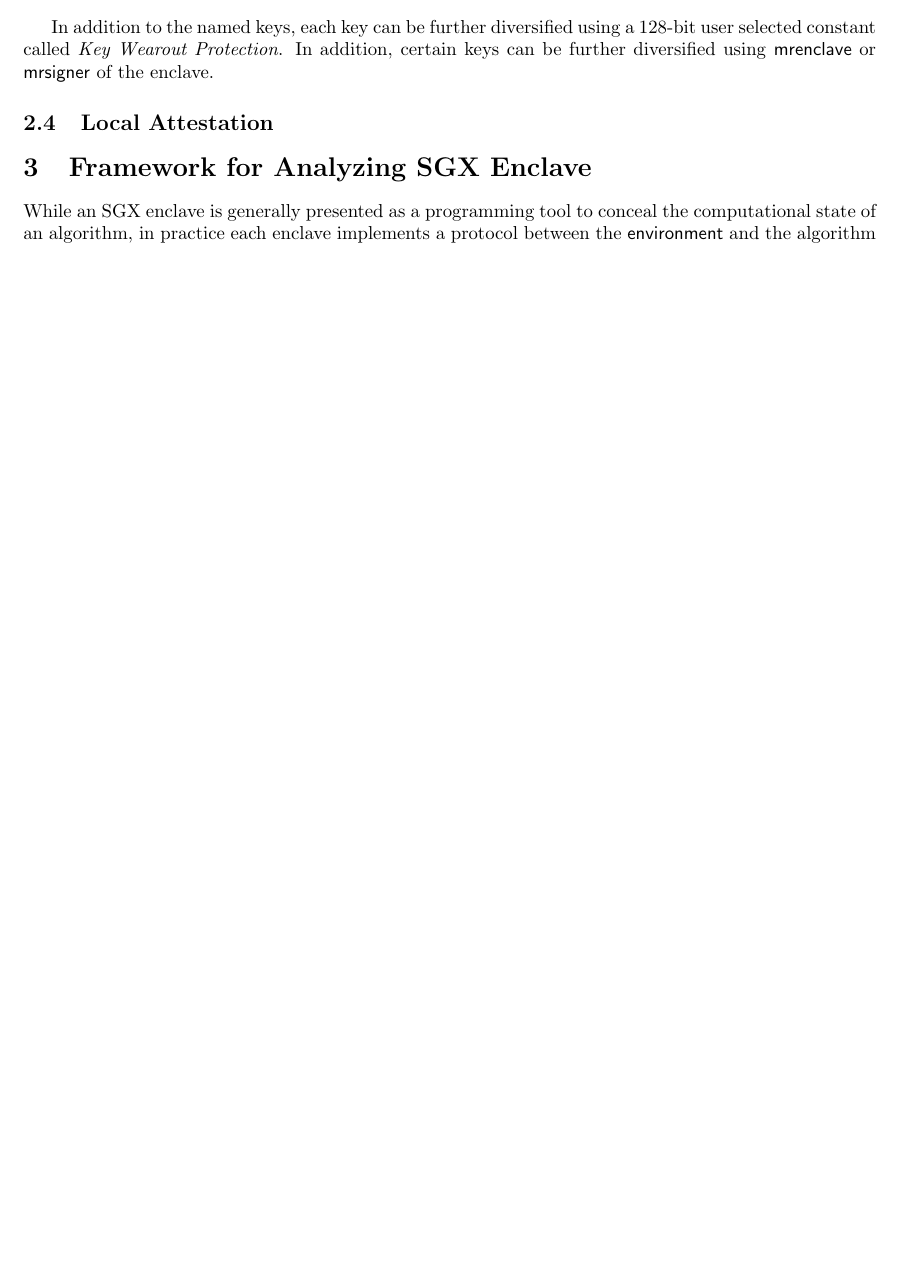
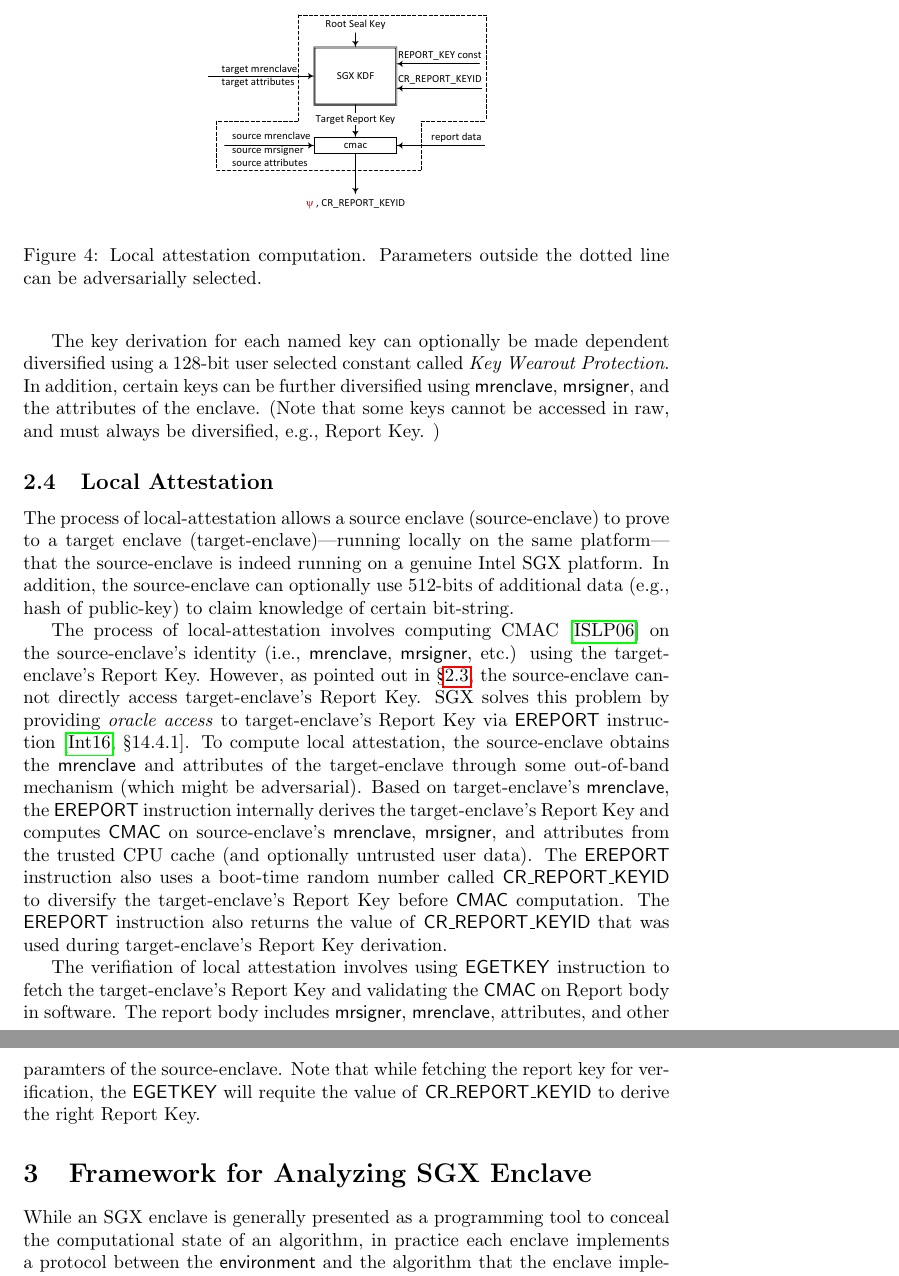
Before and after one commit to axelexic/sgx_remote_attestation_bh_17, a LaTeX paper (sgx_analysis_framework.tex): part of page 6 of 8 before the commit and two parts of pages 9 and 10 of 12 after it, the two joined at a grey line, cut at the place of the change, the shorter picture padded with empty space. Compiled offline with pdfLaTeX.

Commit message:
Completed Local Attestation subsection
Completed local attestation subsection and added a few diagrams.

```diff
--- a/sgx_analysis_framework.tex
+++ b/sgx_analysis_framework.tex
@@ -13,9 +13,9 @@
 \topmargin=-5mm
 \evensidemargin=0cm
 \oddsidemargin=0cm
-\textwidth=16cm
-\textheight=22cm
-\addtolength{\headheight}{1.6pt}
+%% \textwidth=16cm
+%% \textheight=22cm
+%% \addtolength{\headheight}{1.6pt}
 \hypersetup{pdfstartview=}
 
 \tikzset{>=latex}
@@ -36,6 +36,8 @@
 \newcommand{\qe}{\textsf{QE}}
 \newcommand{\launchenclave}{\textsf{Launch Enclave}}
 \newcommand{\uc}{\textsf{UC}}
+\newcommand{\se}{source-enclave}
+\newcommand{\te}{target-enclave}
 
 \title{\bf A framework for analyzing Intel SGX Enclaves}
 \author{\textsc{Yogesh Prem Swami}}
@@ -386,0 +402 @@
+      dotted line can be adversarially chosen. Key derivation uses
@@ -439,7 +477,7 @@
     intends to enforce access control restrictions on the
     Proviosioning Key.
 
-  \item[Seal Key]: This key is derived from Root Seal Key and used
-    for encrypting data specifically for a given CPU.
+  \item[Seal Key]: This key is derived from Root Seal Key and used for
+    encrypting data specifically for a given CPU.
 
   \item[Report Key]: This key is derived from Root Seal Key and used
@@ -447,13 +485,58 @@
     information on Local Attestation how Report Key is used).
   \end{description}
 
-  In addition to the named keys, each key can be further diversified
-  using a 128-bit user selected constant called \textit{Key Wearout
-    Protection}.  In addition, certain keys can be further diversified
-  using \mrenclave\ or \mrsigner\ of the enclave.
+  The key derivation for each named key can optionally be made
+  dependent diversified using a 128-bit user selected constant called
+  \textit{Key Wearout Protection}. In addition, certain keys can be
+  further diversified using \mrenclave, \mrsigner, and the attributes
+  of the enclave. (Note that some keys cannot be accessed in raw, and
+  must always be diversified, e.g., Report Key. )
+
 
   \subsection{Local Attestation}
   \label{ssec:localatt}
+
+  \begin{figure}
+  \centering
+  \includegraphics[width=0.5\linewidth]{Diagrams/LocalAttestation}
+  \caption{Local attestation computation.
+  Parameters outside the dotted line can be adversarially selected.}
+  \label{fig:localattestation}
+  \end{figure}
+
+  The process of local-attestation allows a source enclave (\se) to
+  prove to a target enclave (\te)---running locally on the same
+  platform---that the \se\ is indeed running on a genuine Intel SGX
+  platform. In addition, the \se\ can optionally use 512-bits of
+  additional data (e.g., hash of public-key) to claim knowledge of
+  certain bit-string.
+
+  The process of local-attestation involves computing CMAC
+  \cite{aescmac} on the \se's identity (i.e., \mrenclave, \mrsigner,
+  etc.) using the \te's Report Key. However, as pointed out in
+  \secref{ssec:platkeys}, the \se\ cannot directly access \te's Report
+  Key. SGX solves this problem by providing \textit{oracle access} to
+  \te's Report Key via \textsf{EREPORT} instruction
+  \cite[\S14.4.1]{intelsdm}. To compute local attestation, the
+  \se\ obtains the \mrenclave\ and attributes of the \te\ through some
+  out-of-band mechanism (which might be adversarial). Based on \te's
+  \mrenclave, the \textsf{EREPORT} instruction internally derives the
+  \te's Report Key and computes \textsf{CMAC} on \se's \mrenclave,
+  \mrsigner, and attributes from the trusted CPU cache (and optionally
+  untrusted user data).  The \textsf{EREPORT} instruction also uses a
+  boot-time random number called \textsf{CR\_REPORT\_KEYID} to
+  diversify the \te's Report Key before \textsf{CMAC} computation. The
+  \textsf{EREPORT} instruction also returns the value of
+  \textsf{CR\_REPORT\_KEYID} that was used during \te's Report Key
+  derivation.
+
+  The verifiation of local attestation involves using \textsf{EGETKEY}
+  instruction to fetch the \te's Report Key and validating the
+  \textsf{CMAC} on Report body in software.  The report body includes
+  \mrsigner, \mrenclave, attributes, and other paramters of the
+  \se. Note that while fetching the report key for verification, the
+  \textsf{EGETKEY} will requite the value of
+  \textsf{CR\_REPORT\_KEYID} to derive the right Report Key.
 
   \section{Framework for Analyzing SGX Enclave}
   \label{sec:analysisfwk}
```
Also changed, not shown: sgx_biblio.bib (+16 -1 lines), Diagrams/LocalAttestation.pdf (added), Diagrams/SGXKDF.pdf (added), sgx_analysis_framework.tex (71 more changed lines), 2 other files.
